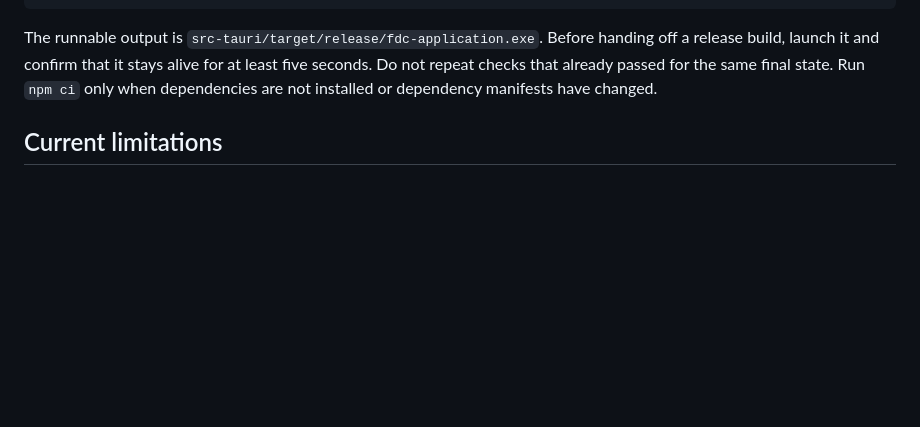
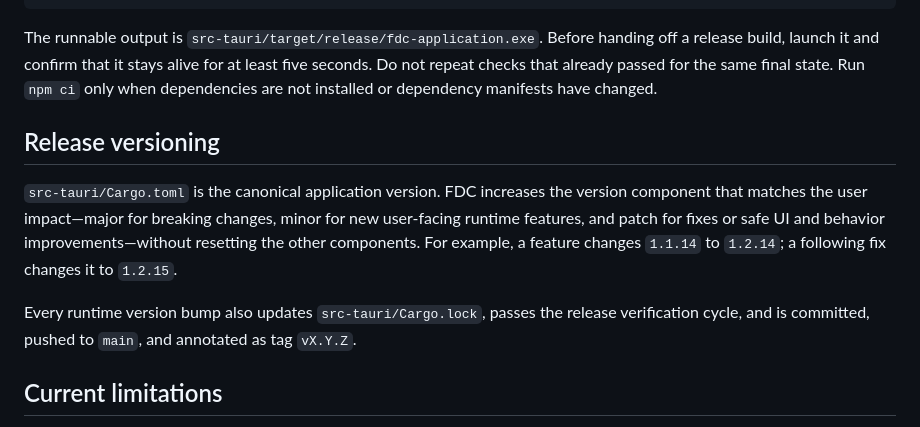
Before and after one commit to kv199/fdc-application, a Markdown page: README.md, the part around the change. GitHub-like rendering; blank space fills up the shorter version.

Commit message:
docs: define non-resetting release versioning

```diff
--- a/README.md
+++ b/README.md
@@ -185,6 +185,18 @@ least five seconds. Do not repeat checks that already passed for the same
 final state. Run `npm ci` only when dependencies are not installed or
 dependency manifests have changed.
 
+## Release versioning
+
+`src-tauri/Cargo.toml` is the canonical application version. FDC increases the
+version component that matches the user impact—major for breaking changes,
+minor for new user-facing runtime features, and patch for fixes or safe UI and
+behavior improvements—without resetting the other components. For example, a
+feature changes `1.1.14` to `1.2.14`; a following fix changes it to `1.2.15`.
+
+Every runtime version bump also updates `src-tauri/Cargo.lock`, passes the
+release verification cycle, and is committed, pushed to `main`, and annotated
+as tag `vX.Y.Z`.
+
 ## Current limitations
 
 - FDC currently supports Forza Horizon 6 Direct Data Out on Windows.
```
Also changed, not shown: AGENTS.md (+5 -0 lines).
